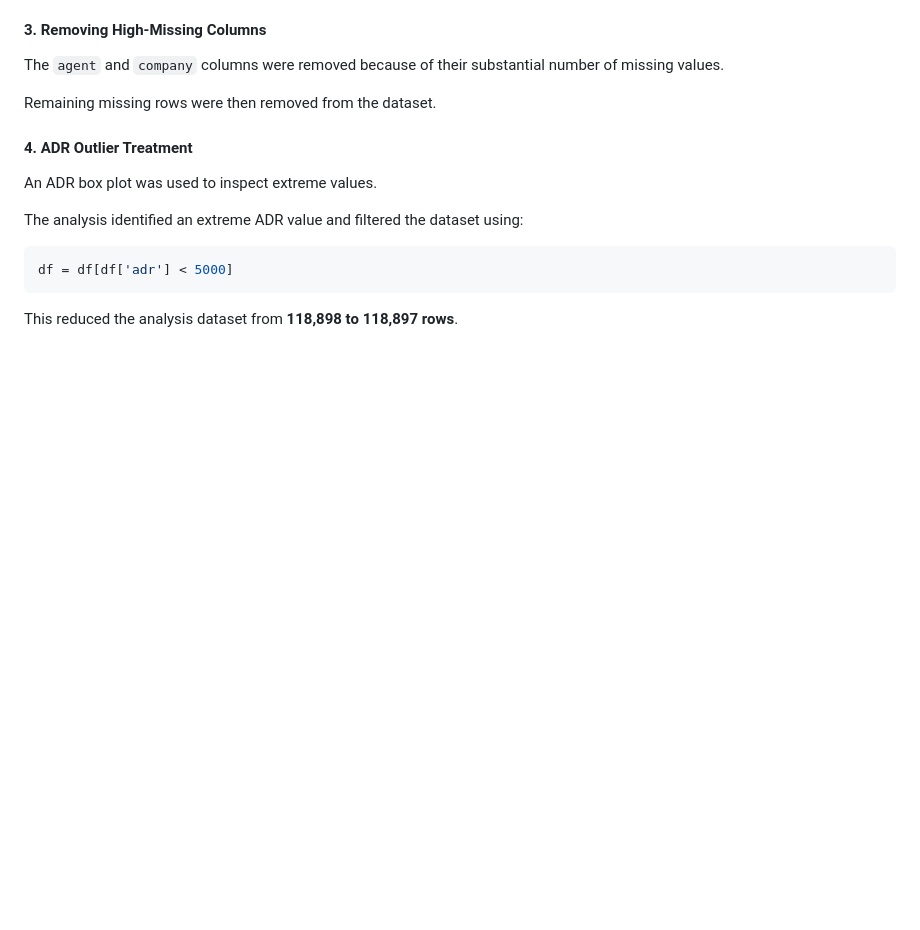
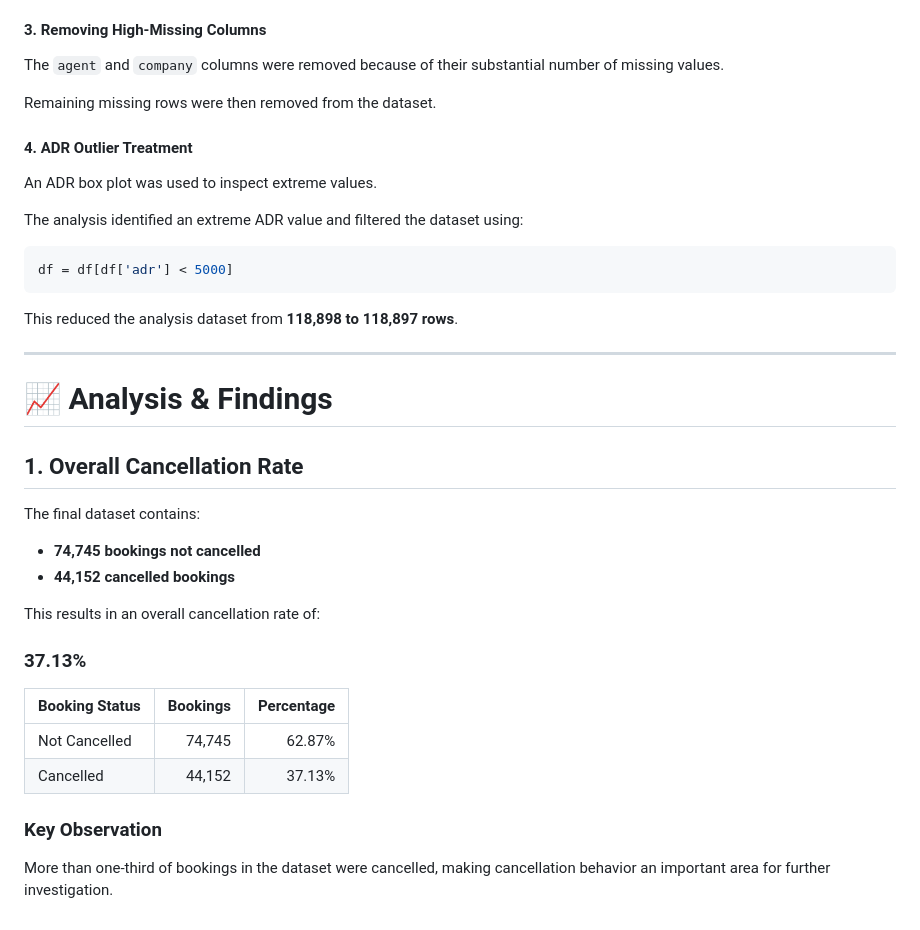
Before and after one commit to Fatima-Zehra-DA/Hotel-Booking-Cancellation-Analysis-Python-PowerBI, a Markdown page: README.md, the part around the change. GitHub-like rendering; blank space fills up the shorter version.

Commit message:
Analysis step 1

````diff
--- a/README.md
+++ b/README.md
@@ -145,3 +145,27 @@ df = df[df['adr'] < 5000]
 ```
 
 This reduced the analysis dataset from **118,898 to 118,897 rows**.
+
+---
+
+# 📈 Analysis & Findings
+
+## 1. Overall Cancellation Rate
+
+The final dataset contains:
+
+* **74,745 bookings not cancelled**
+* **44,152 cancelled bookings**
+
+This results in an overall cancellation rate of:
+
+### **37.13%**
+
+| Booking Status | Bookings | Percentage |
+| -------------- | -------: | ---------: |
+| Not Cancelled  |   74,745 |     62.87% |
+| Cancelled      |   44,152 |     37.13% |
+
+### Key Observation
+
+More than one-third of bookings in the dataset were cancelled, making cancellation behavior an important area for further investigation.
````
